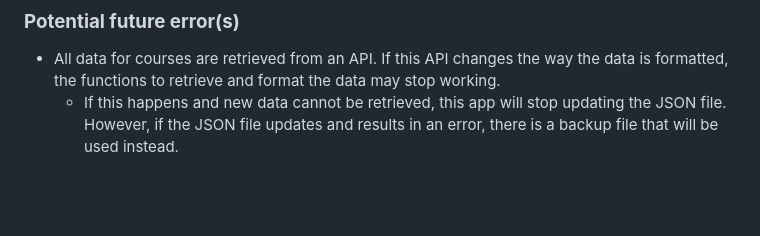
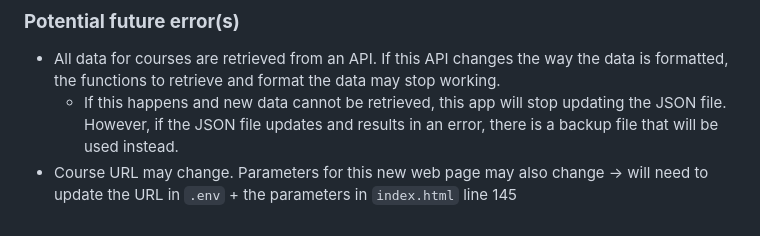
Before and after one commit to UBC-LFS/course-directory-flask, a Markdown page: README.md, the part around the change. Rendered like a GitHub page; blank space fills up the shorter version.

```diff
--- a/README.md
+++ b/README.md
@@ -81,3 +81,4 @@ Go to: http://127.0.0.1:5000/ (localhost)
 ### **Potential future error(s)**
 - All data for courses are retrieved from an API. If this API changes the way the data is formatted, the functions to retrieve and format the data may stop working.
   - If this happens and new data cannot be retrieved, this app will stop updating the JSON file. However, if the JSON file updates and results in an error, there is a backup file that will be used instead.
+- Course URL may change. Parameters for this new web page may also change -> will need to update the URL in `.env` + the parameters in `index.html` line 145
```
